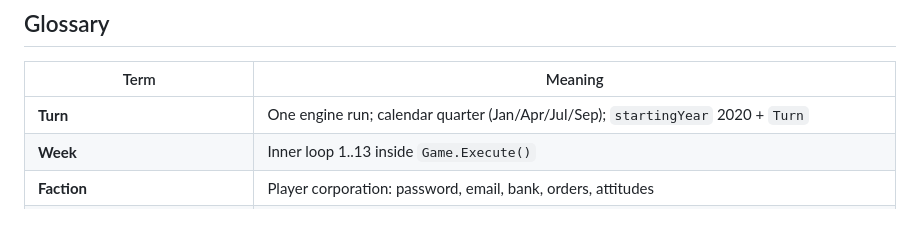
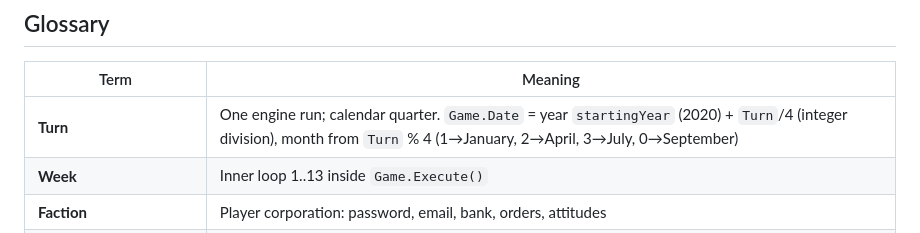
Before and after one commit to sentinemodo/SpaceAge-2024, a Markdown page: architecture/overview.md, the part around the change. Drawn GitHub-style.

```diff
--- a/architecture/overview.md
+++ b/architecture/overview.md
@@ -42,7 +42,7 @@ Domain code lives under `Game/` in a **single namespace** `SpaceAge` (folders ar
 
 | Term | Meaning |
 |------|---------|
-| **Turn** | One engine run; calendar quarter (Jan/Apr/Jul/Sep); `startingYear` 2020 + `Turn` |
+| **Turn** | One engine run; calendar quarter. `Game.Date` = year `startingYear` (2020) + `Turn`/4 (integer division), month from `Turn` % 4 (1→January, 2→April, 3→July, 0→September) |
 | **Week** | Inner loop 1..13 inside `Game.Execute()` |
 | **Faction** | Player corporation: password, email, bank, orders, attitudes |
 | **Module stack** | Primary game unit (ship, base, army); nested stacks; owns orders and effects |
```
Also changed, not shown: architecture/modules-and-integrations.md (+1 -1 lines).
